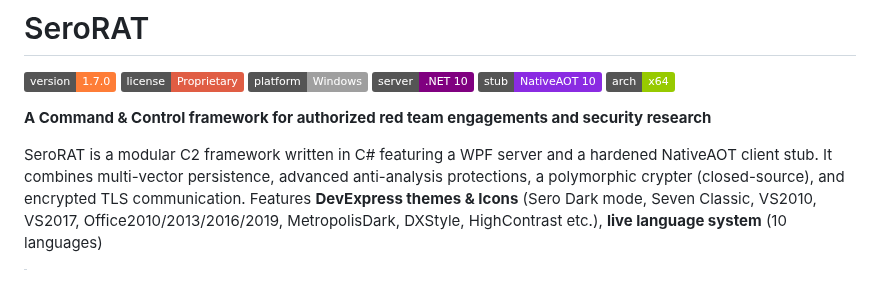
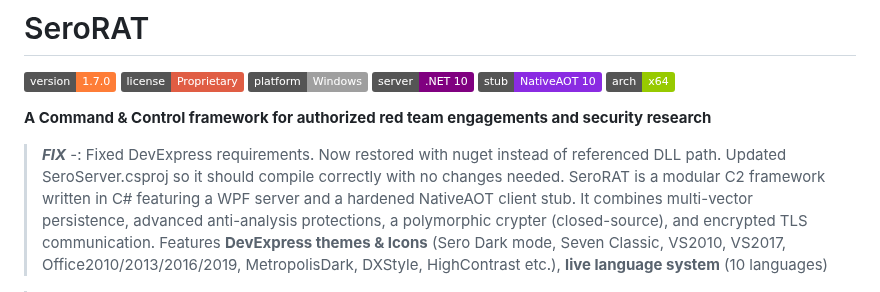
Before and after one commit to SeroSkiid/SeroC2, a Markdown page: README.md, the part around the change. Rendered like a GitHub page; badges without logos.

Commit message:
Fix DevExpress requirements and project configuration
Updated DevExpress requirements to use NuGet instead of DLL path. Modified SeroServer.csproj for correct compilation.

```diff
--- a/README.md
+++ b/README.md
@@ -8,7 +8,7 @@
 ![Arch](https://img.shields.io/badge/arch-x64-green.svg)
 
 **A Command & Control framework for authorized red team engagements and security research**
-
+> ***FIX*** -: Fixed DevExpress requirements. Now restored with nuget instead of referenced DLL path. Updated SeroServer.csproj so it should compile correctly with no changes needed.
 SeroRAT is a modular C2 framework written in C# featuring a WPF server and a hardened NativeAOT client stub. It combines multi-vector persistence, advanced anti-analysis protections, a polymorphic crypter (closed-source), and encrypted TLS communication. Features **DevExpress themes & Icons** (Sero Dark mode, Seven Classic, VS2010, VS2017, Office2010/2013/2016/2019, MetropolisDark, DXStyle, HighContrast etc.), **live language system** (10 languages)
 
 > ⚠️ **For authorized use only.** See [Legal Notice](#legal-notice).
```
